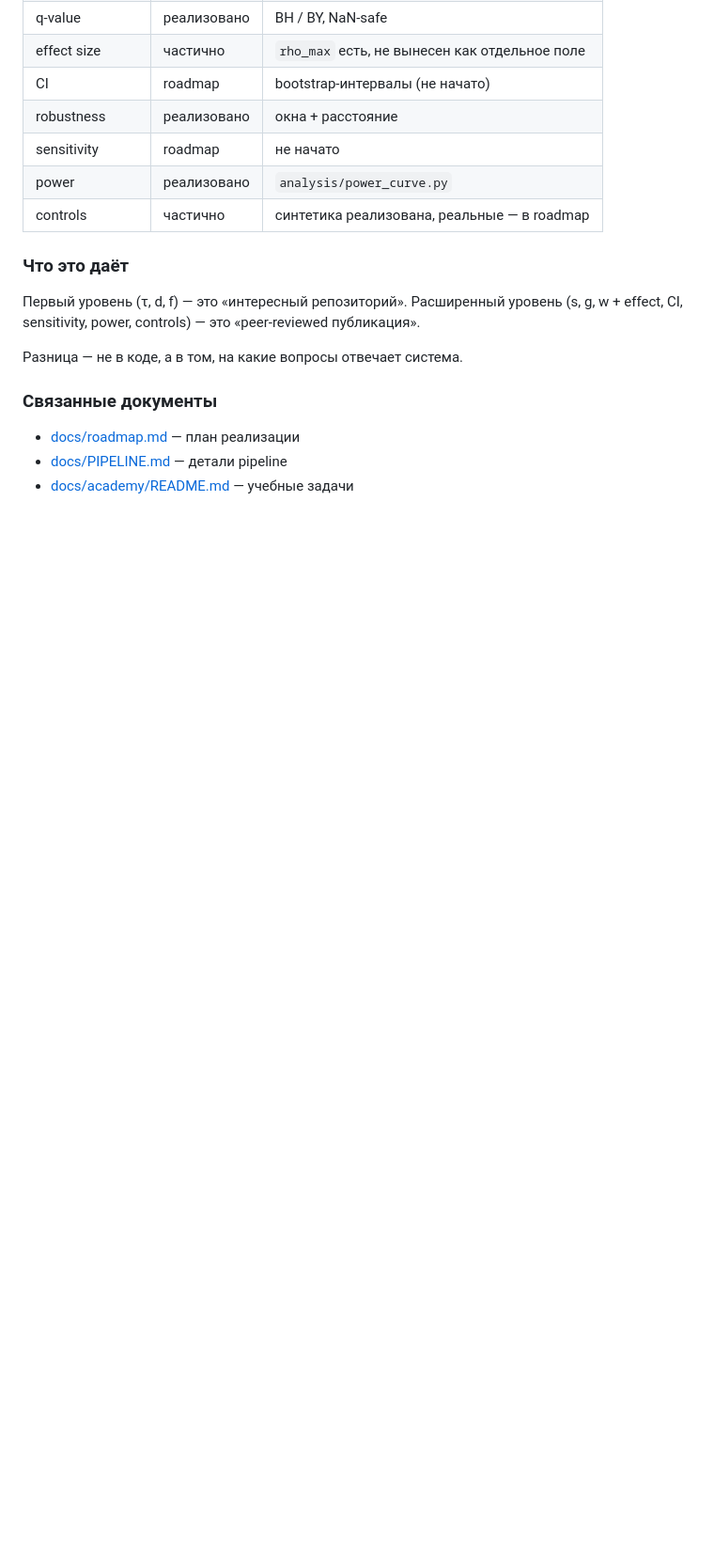
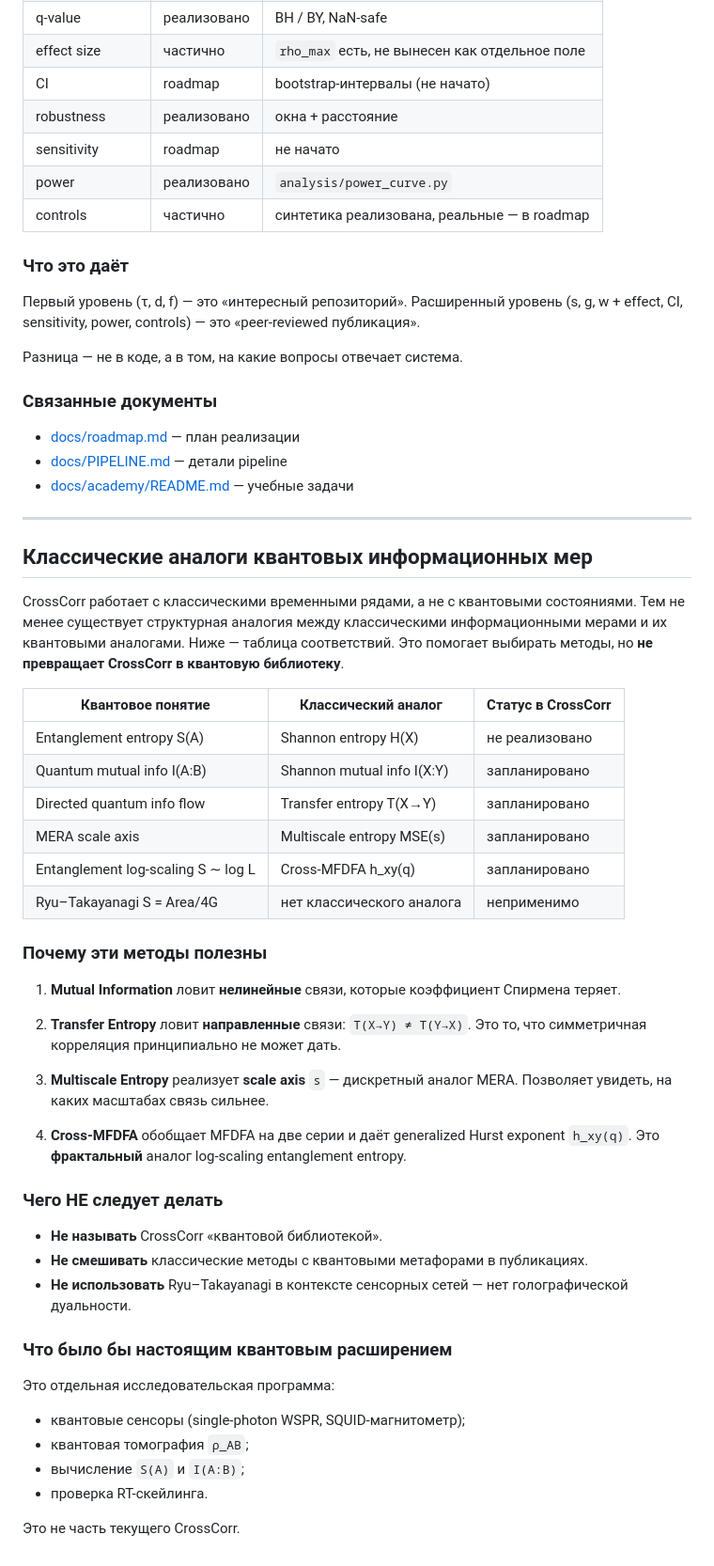
Before and after one commit to FelixRLEPERS/crosscorr, a Markdown page: docs/methodology.md, the part around the change. Shown at 94% size. GitHub-like rendering; blank space fills up the shorter version.

Commit message:
docs(methodology): classical analogs of quantum information measures
Добавлен раздел «Классические аналоги квантовых
информационных мер» (+56 строк).

Таблица соответствий:
  - entanglement entropy S(A) ↔ Shannon entropy H(X)
  - quantum mutual info I(A:B) ↔ Shannon MI I(X:Y)
  - directed quantum info flow ↔ transfer entropy
  - MERA scale axis ↔ multiscale entropy
  - entanglement log-scaling ↔ cross-MFDFA h_xy(q)

Честное предупреждение: не называть CrossCorr квантовой
библиотекой, Ryu-Takayanagi неприменим к сенсорным сетям.

Refs: docs/roadmap.md.

```diff
--- a/docs/methodology.md
+++ b/docs/methodology.md
@@ -165,3 +165,58 @@ controls) — это «peer-reviewed публикация».
 - [docs/roadmap.md](roadmap.md) — план реализации
 - [docs/PIPELINE.md](PIPELINE.md) — детали pipeline
 - [docs/academy/README.md](academy/README.md) — учебные задачи
+
+---
+
+## Классические аналоги квантовых информационных мер
+
+CrossCorr работает с классическими временными рядами, а не с
+квантовыми состояниями. Тем не менее существует структурная
+аналогия между классическими информационными мерами и их
+квантовыми аналогами. Ниже — таблица соответствий. Это помогает
+выбирать методы, но **не превращает CrossCorr в квантовую
+библиотеку**.
+
+| Квантовое понятие | Классический аналог | Статус в CrossCorr |
+|---|---|---|
+| Entanglement entropy S(A) | Shannon entropy H(X) | не реализовано |
+| Quantum mutual info I(A:B) | Shannon mutual info I(X:Y) | запланировано |
+| Directed quantum info flow | Transfer entropy T(X→Y) | запланировано |
+| MERA scale axis | Multiscale entropy MSE(s) | запланировано |
+| Entanglement log-scaling S ∼ log L | Cross-MFDFA h_xy(q) | запланировано |
+| Ryu–Takayanagi S = Area/4G | нет классического аналога | неприменимо |
+
+### Почему эти методы полезны
+
+1. **Mutual Information** ловит **нелинейные** связи, которые
+   коэффициент Спирмена теряет.
+
+2. **Transfer Entropy** ловит **направленные** связи:
+   `T(X→Y) ≠ T(Y→X)`. Это то, что симметричная корреляция
+   принципиально не может дать.
+
+3. **Multiscale Entropy** реализует **scale axis** `s` —
+   дискретный аналог MERA. Позволяет увидеть, на каких
+   масштабах связь сильнее.
+
+4. **Cross-MFDFA** обобщает MFDFA на две серии и даёт
+   generalized Hurst exponent `h_xy(q)`. Это **фрактальный**
+   аналог log-scaling entanglement entropy.
+
+### Чего НЕ следует делать
+
+- **Не называть** CrossCorr «квантовой библиотекой».
+- **Не смешивать** классические методы с квантовыми метафорами
+  в публикациях.
+- **Не использовать** Ryu–Takayanagi в контексте сенсорных
+  сетей — нет голографической дуальности.
+
+### Что было бы настоящим квантовым расширением
+
+Это отдельная исследовательская программа:
+- квантовые сенсоры (single-photon WSPR, SQUID-магнитометр);
+- квантовая томография `ρ_AB`;
+- вычисление `S(A)` и `I(A:B)`;
+- проверка RT-скейлинга.
+
+Это не часть текущего CrossCorr.
```
